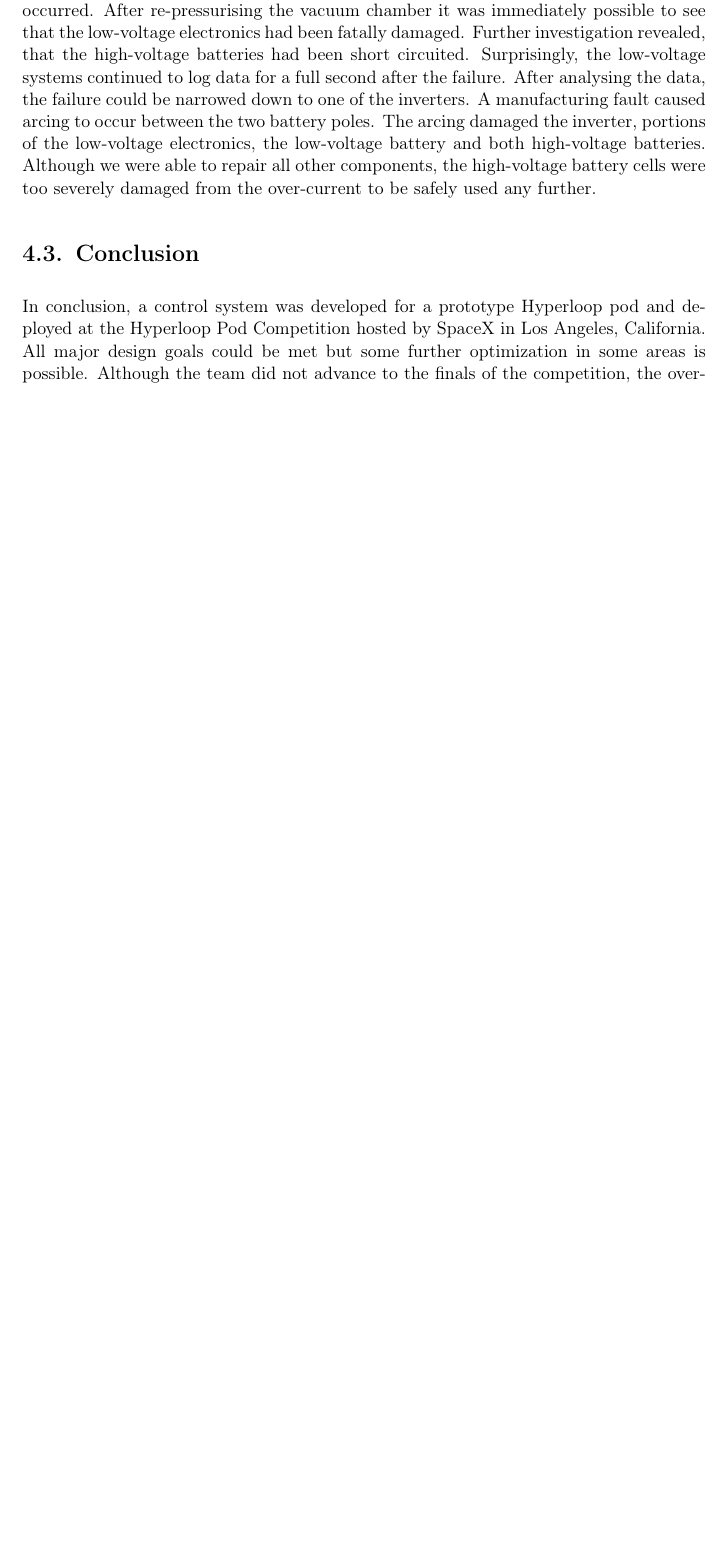
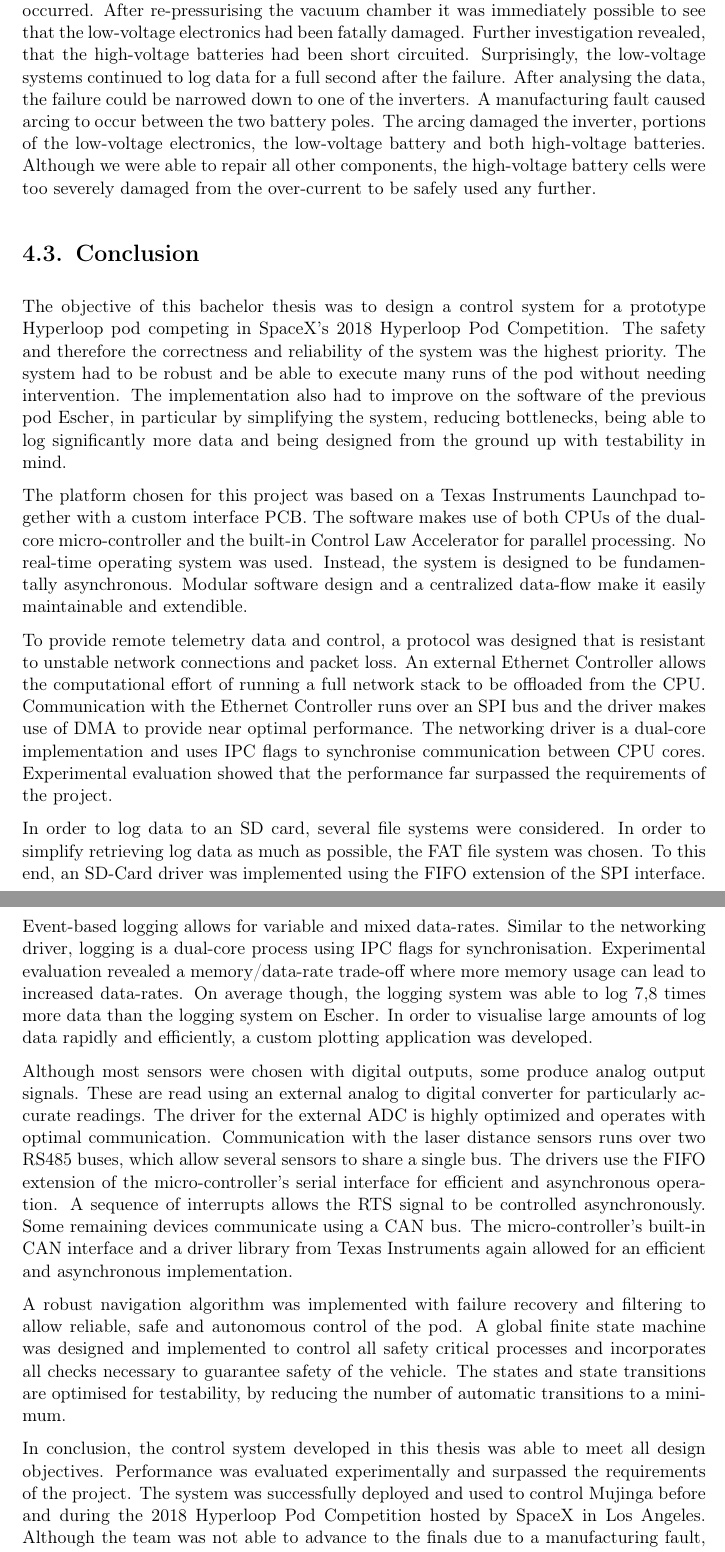
Before and after one commit to carlfriess/BachelorThesis, a LaTeX thesis (Carl_Friess_BachelorThesis.tex, which reads content/04_result.tex): part of page 53 of 64 before the commit and two parts of pages 53 and 54 of 65 after it, the two joined at a grey line, cut so that both start at the same text, the shorter picture padded with empty space. Compiled offline with pdfLaTeX.

Commit message:
Conclusion

```diff
--- a/content/04_result.tex
+++ b/content/04_result.tex
@@ -168,14 +168,36 @@ Shortly after enabling the high-voltage systems in vacuum, a loss of communicati
 
 \section{Conclusion}
 
-In  conclusion, a control system was developed for a prototype Hyperloop pod and deployed at the Hyperloop Pod Competition hosted by SpaceX in Los Angeles, California. All major design goals could be met but some further optimization in some areas is possible. Although the team did not advance to the finals of the competition, the overall system was well designed and will provide a solid foundation for future Hyperloop projects.
+%Objective
 
-%Summary of work
+The objective of this bachelor thesis was to design a control system for a prototype Hyperloop pod competing in SpaceX's 2018 Hyperloop Pod Competition. The safety and therefore the correctness and reliability of the system was the highest priority. The system had to be robust and be able to execute many runs of the pod without needing intervention. The implementation also had to improve on the software of the previous pod Escher, in particular by simplifying the system, reducing bottlenecks, being able to log significantly more data and being designed from the ground up with testability in mind.
 
-%What I did
+%Platform
 
-%Quantitative data
+The platform chosen for this project was based on a Texas Instruments Launchpad together with a custom interface PCB. The software makes use of both CPUs of the dual-core micro-controller and the built-in Control Law Accelerator for parallel processing. No real-time operating system was used. Instead, the system is designed to be fundamentally asynchronous. Modular software design and a centralized data-flow make it easily maintainable and extendible.
 
-%How it was used in the real world
+%Networking
 
-%\section{Outlook}
+To provide remote telemetry data and control, a protocol was designed that is resistant to unstable network connections and packet loss. An external Ethernet Controller allows the computational effort of running a full network stack to be offloaded from the CPU. Communication with the Ethernet Controller runs over an SPI bus and the driver makes use of DMA to provide near optimal performance. The networking driver is a dual-core implementation and uses IPC flags to synchronise communication between CPU cores. Experimental evaluation showed that the performance far surpassed the requirements of the project.
+
+%Logging
+
+In order to log data to an SD card, several file systems were considered. In order to simplify retrieving log data as much as possible, the FAT file system was chosen. To this end, an SD-Card driver was implemented using the FIFO extension of the SPI interface. Event-based logging allows for variable and mixed data-rates. Similar to the networking driver, logging is a dual-core process using IPC flags for synchronisation. Experimental evaluation revealed a memory/data-rate trade-off where more memory usage can lead to increased data-rates. On average though, the logging system was able to log 7,8 times more data than the logging system on Escher. In order to visualise large amounts of log data rapidly and efficiently, a custom plotting application was developed.
+
+%External ADC
+%RS485 Bus
+%CAN Bus
+
+Although most sensors were chosen with digital outputs, some produce analog output signals. These are read using an external analog to digital converter for particularly accurate readings. The driver for the external ADC is highly optimized and operates with optimal communication. Communication with the laser distance sensors runs over two RS485 buses, which allow several sensors to share a single bus. The drivers use the FIFO extension of the micro-controller's serial interface for efficient and asynchronous operation. A sequence of interrupts allows the RTS signal to be controlled asynchronously. Some remaining devices communicate using a CAN bus. The micro-controller's built-in CAN interface and a driver library from Texas Instruments again allowed for an efficient and asynchronous implementation.
+
+%Control
+
+A robust navigation algorithm was implemented with failure recovery and filtering to allow reliable, safe and autonomous control of the pod. A global finite state machine was designed and implemented to control all safety critical processes and incorporates all checks necessary to guarantee safety of the vehicle. The states and state transitions are optimised for testability, by reducing the number of automatic transitions to a minimum.
+
+%Competiton
+
+In conclusion, the control system developed in this thesis was able to meet all design objectives. Performance was evaluated experimentally and surpassed the requirements of the project. The system was successfully deployed and used to control Mujinga before and during the 2018 Hyperloop Pod Competition hosted by SpaceX in Los Angeles. Although the team was not able to advance to the finals due to a manufacturing fault, the system performed perfectly during tests and therefore can be considered a success.
+
+\section{Outlook}
+
+The control software was designed to be modular and easily extendible, so it will serve as a basis for future systems as Swissloop continues to develop Hyperloop technology, striving for efficient high-speed transport. While Mujinga does not yet represent a viable pod for a full-scale commercial Hyperloop system, it tackles some of the challenges relating to high-speed transport in a low-pressure environment. Ongoing work at Swissloop will allow for future iterations that will become increasingly close to a full-scale solution.
```
